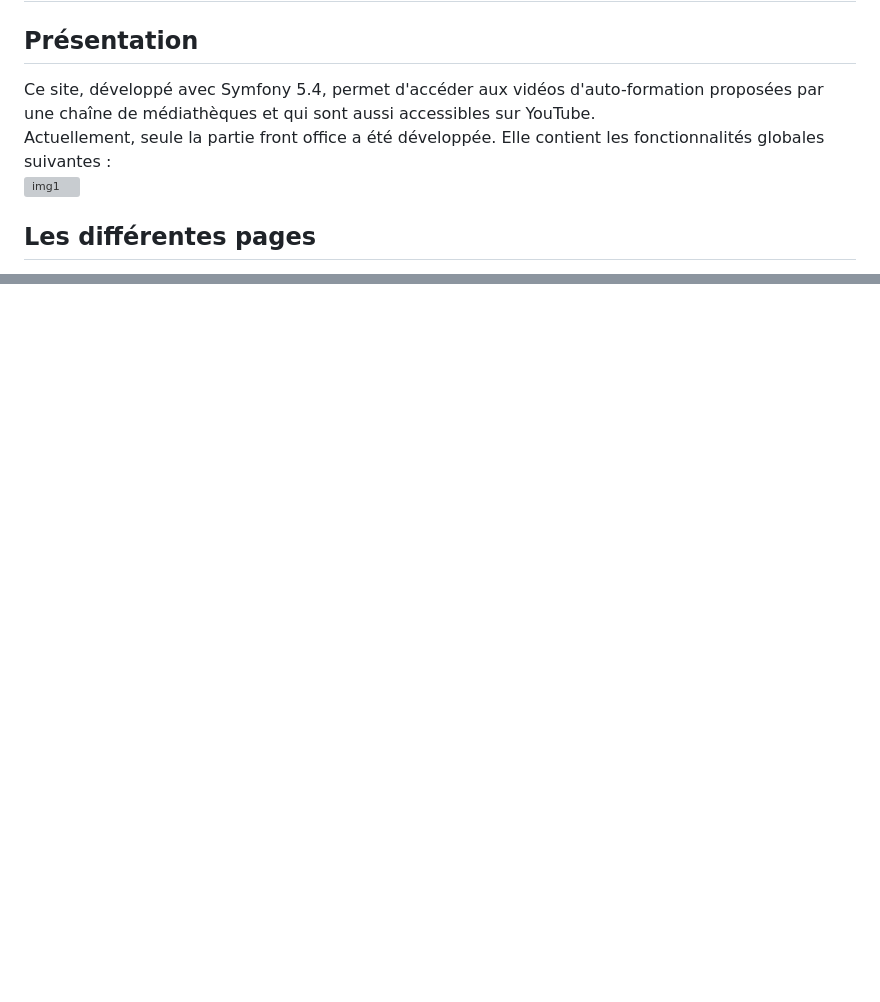
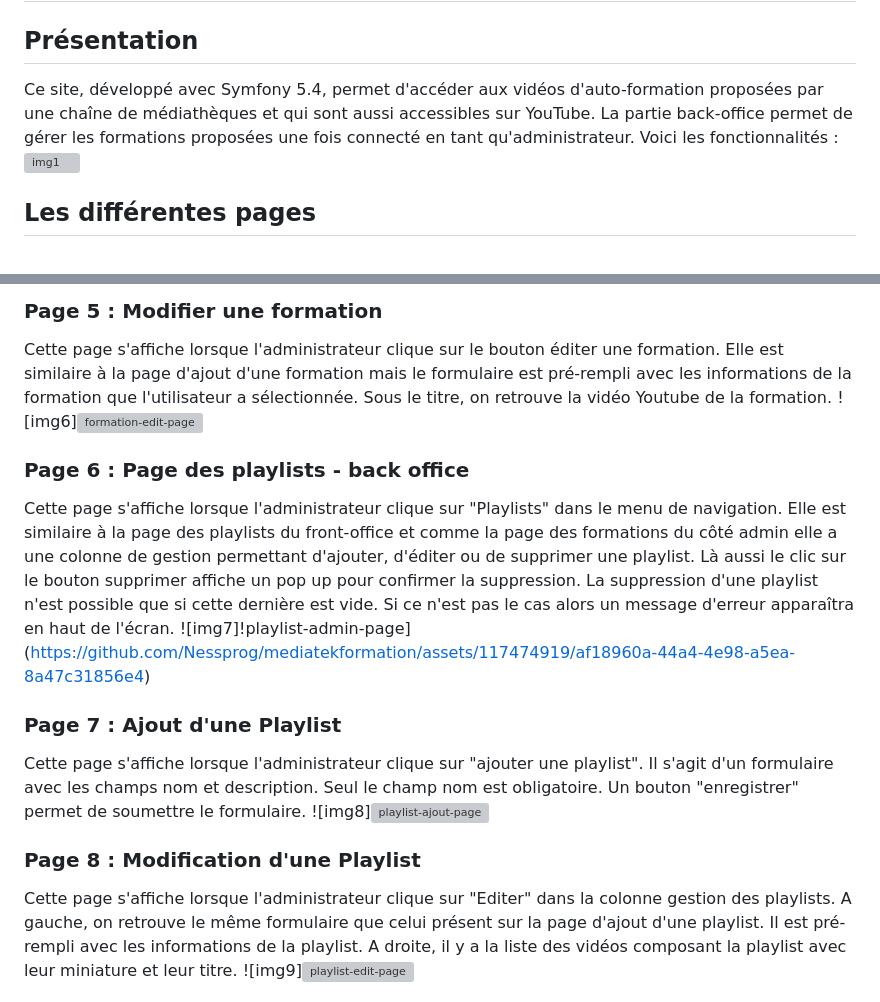
Before and after one commit to Nessprog/mediatekformation, a Markdown page: README.md, 2 parts joined by grey strips. Drawn GitHub-style; blank space fills up the shorter version; grey boxes are pictures that could not be loaded.

```diff
--- a/README.md
+++ b/README.md
@@ -1,6 +1,6 @@
 # Mediatekformation
 ## Présentation
-Ce site, développé avec Symfony 5.4, permet d'accéder aux vidéos d'auto-formation proposées par une chaîne de médiathèques et qui sont aussi accessibles sur YouTube.<br>
-Actuellement, seule la partie front office a été développée. Elle contient les fonctionnalités globales suivantes :<br>
-![img1](https://github.com/CNED-SLAM/mediatekformation/assets/100127886/eed72688-c9e5-4509-ab44-7309d3e86041)
+Ce site, développé avec Symfony 5.4, permet d'accéder aux vidéos d'auto-formation proposées par une chaîne de médiathèques et qui sont aussi accessibles sur YouTube. La partie back-office permet de gérer les formations proposées une fois connecté en tant qu'administrateur.
+Voici les fonctionnalités :<br>
+![img1](https://github.com/Nessprog/mediatekformation/assets/117474919/7c1b700f-0d55-43c6-a805-d23ca3fe9946)
 ## Les différentes pages
@@ -55,0 +24,16 @@ La partie centrale est séparée en 2 parties :<br>
+### Page 5 : Modifier une formation
+Cette page s'affiche lorsque l'administrateur clique sur le bouton éditer une formation. Elle est similaire à la page d'ajout d'une formation mais le formulaire est pré-rempli avec les informations de la formation que l'utilisateur a sélectionnée. Sous le titre, on retrouve la vidéo Youtube de la formation.
+![img6]![formation-edit-page](https://github.com/Nessprog/mediatekformation/assets/117474919/f0debe8b-2222-4d1c-9861-95b1d990e395)
+
+### Page 6 : Page des playlists - back office
+Cette page s'affiche lorsque l'administrateur clique sur "Playlists" dans le menu de navigation. Elle est similaire à la page des playlists du front-office et comme la page des formations du côté admin elle a une colonne de gestion permettant d'ajouter, d'éditer ou de supprimer une playlist. Là aussi le clic sur le bouton supprimer affiche un pop up pour confirmer la suppression. La suppression d'une playlist n'est possible que si cette dernière est vide. Si ce n'est pas le cas alors un message d'erreur apparaîtra en haut de l'écran.
+![img7]!playlist-admin-page](https://github.com/Nessprog/mediatekformation/assets/117474919/af18960a-44a4-4e98-a5ea-8a47c31856e4)
+
+### Page 7 : Ajout d'une Playlist
+Cette page s'affiche lorsque l'administrateur clique sur "ajouter une playlist". Il s'agit d'un formulaire avec les champs nom et description. Seul le champ nom est obligatoire. Un bouton "enregistrer" permet de soumettre le formulaire.
+![img8]![playlist-ajout-page](https://github.com/Nessprog/mediatekformation/assets/117474919/03dc662c-007c-42f7-aa83-32f945e6f625)
+
+### Page 8 : Modification d'une Playlist
+Cette page s'affiche lorsque l'administrateur clique sur "Editer" dans la colonne gestion des playlists. A gauche, on retrouve le même formulaire que celui présent sur la page d'ajout d'une playlist. Il est pré-rempli avec les informations de la playlist. A droite, il y a la liste des vidéos composant la playlist avec leur miniature et leur titre.
+![img9]![playlist-edit-page](https://github.com/Nessprog/mediatekformation/assets/117474919/9a22bef8-a4b5-4080-8f65-485a57dee7af)
+
```
Also changed, not shown: other parts of README.md (+24 -49 lines).
